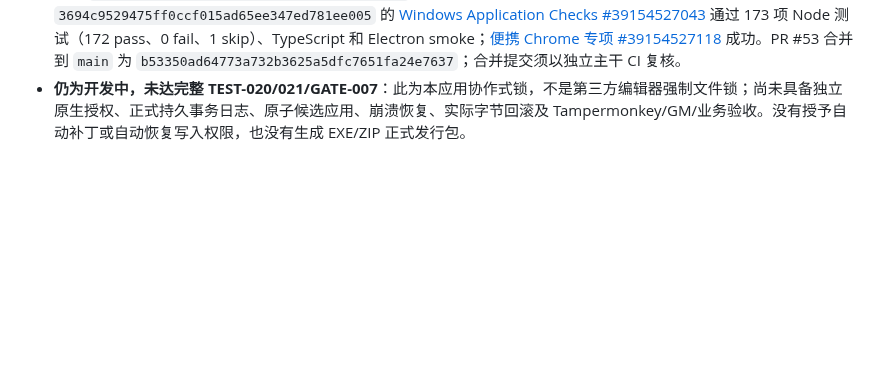
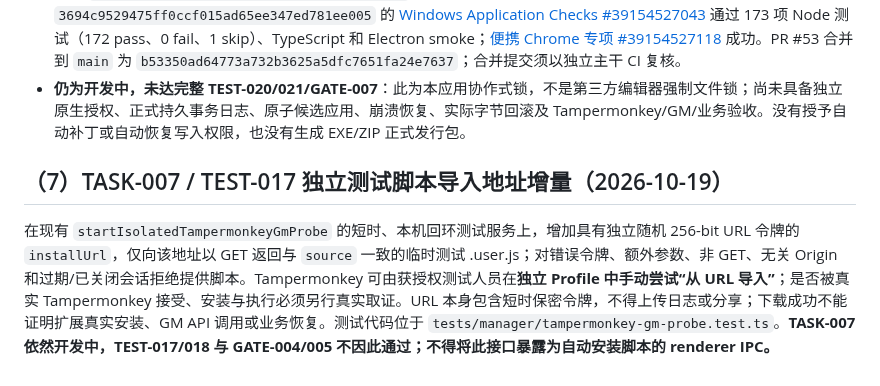
Before and after one commit to devin930906/userscript-auto-healer, a Markdown page: docs/09-development-plan.md, the part around the change. GitHub-like rendering; blank space fills up the shorter version.

Commit message:
docs(TASK-007): record short-lived manual Tampermonkey import boundary

```diff
--- a/docs/09-development-plan.md
+++ b/docs/09-development-plan.md
@@ -204,3 +204,7 @@ PR [#44](https://github.com/devin930906/userscript-auto-healer/pull/44) 在 `src
 - PR [#51](https://github.com/devin930906/userscript-auto-healer/pull/51) 和 [#52](https://github.com/devin930906/userscript-auto-healer/pull/52) 修正备份名称只按截断源文件名、同名跨目录识别可能混淆的问题；以完整原生选择的来源路径哈希在备份名中绑定来源，旧命名备份保留但不自动受信。`main` 合并 SHA 分别为 `a50919b235bf8507e877a278cc39e2bc99d7898e`、`09b43d65e2231c38c7bf3c5eb323aae871d05533`。
 - PR [#53](https://github.com/devin930906/userscript-auto-healer/pull/53) 新增 `src/version/native-source-lock.ts`，在受信任原生调用者发起备份-only 时以原文件系统 dev/ino 身份创建排他目录锁，碰到并发或遗留锁时拒绝，不自动回收；检查来源身份并在完成或异常时有条件清理自身的空锁目录。新增 `tests/version/native-source-lock.test.ts` 和真实备份调用互斥负例。源 HEAD `3694c9529475ff0ccf015ad65ee347ed781ee005` 的 [Windows Application Checks #39154527043](https://github.com/devin930906/userscript-auto-healer/actions/runs/39154527043) 通过 173 项 Node 测试（172 pass、0 fail、1 skip）、TypeScript 和 Electron smoke；[便携 Chrome 专项 #39154527118](https://github.com/devin930906/userscript-auto-healer/actions/runs/39154527118) 成功。PR #53 合并到 `main` 为 `b53350ad64773a732b3625a5dfc7651fa24e7637`；合并提交须以独立主干 CI 复核。
 - **仍为开发中，未达完整 TEST-020/021/GATE-007**：此为本应用协作式锁，不是第三方编辑器强制文件锁；尚未具备独立原生授权、正式持久事务日志、原子候选应用、崩溃恢复、实际字节回滚及 Tampermonkey/GM/业务验收。没有授予自动补丁或自动恢复写入权限，也没有生成 EXE/ZIP 正式发行包。
+
+## （7）TASK-007 / TEST-017 独立测试脚本导入地址增量（2026-10-19）
+
+在现有 `startIsolatedTampermonkeyGmProbe` 的短时、本机回环测试服务上，增加具有独立随机 256-bit URL 令牌的 `installUrl`，仅向该地址以 GET 返回与 `source` 一致的临时测试 .user.js；对错误令牌、额外参数、非 GET、无关 Origin 和过期/已关闭会话拒绝提供脚本。Tampermonkey 可由获授权测试人员在**独立 Profile 中手动尝试“从 URL 导入”**；是否被真实 Tampermonkey 接受、安装与执行必须另行真实取证。URL 本身包含短时保密令牌，不得上传日志或分享；下载成功不能证明扩展真实安装、GM API 调用或业务恢复。测试代码位于 `tests/manager/tampermonkey-gm-probe.test.ts`。**TASK-007 依然开发中，TEST-017/018 与 GATE-004/005 不因此通过；不得将此接口暴露为自动安装脚本的 renderer IPC。**
```
